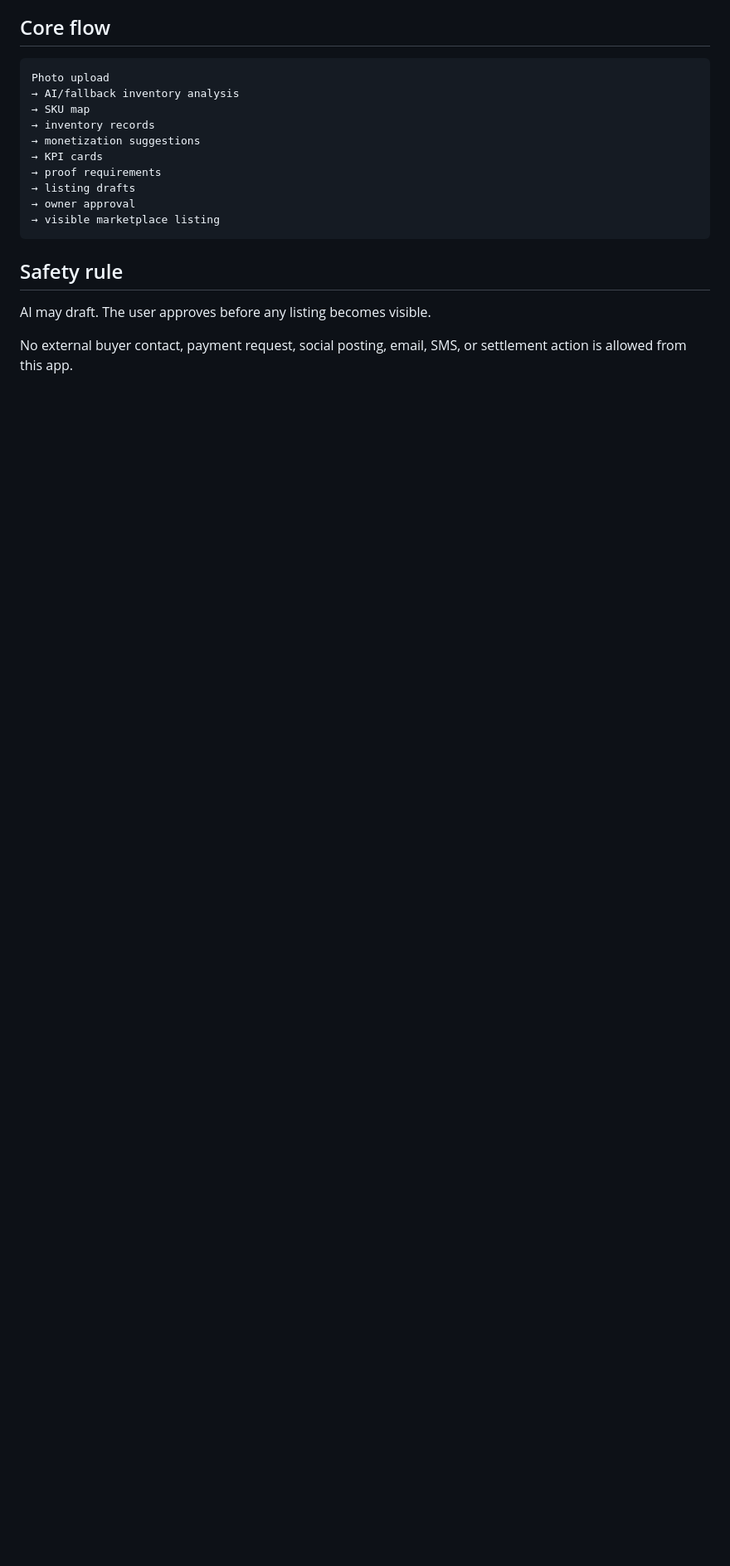
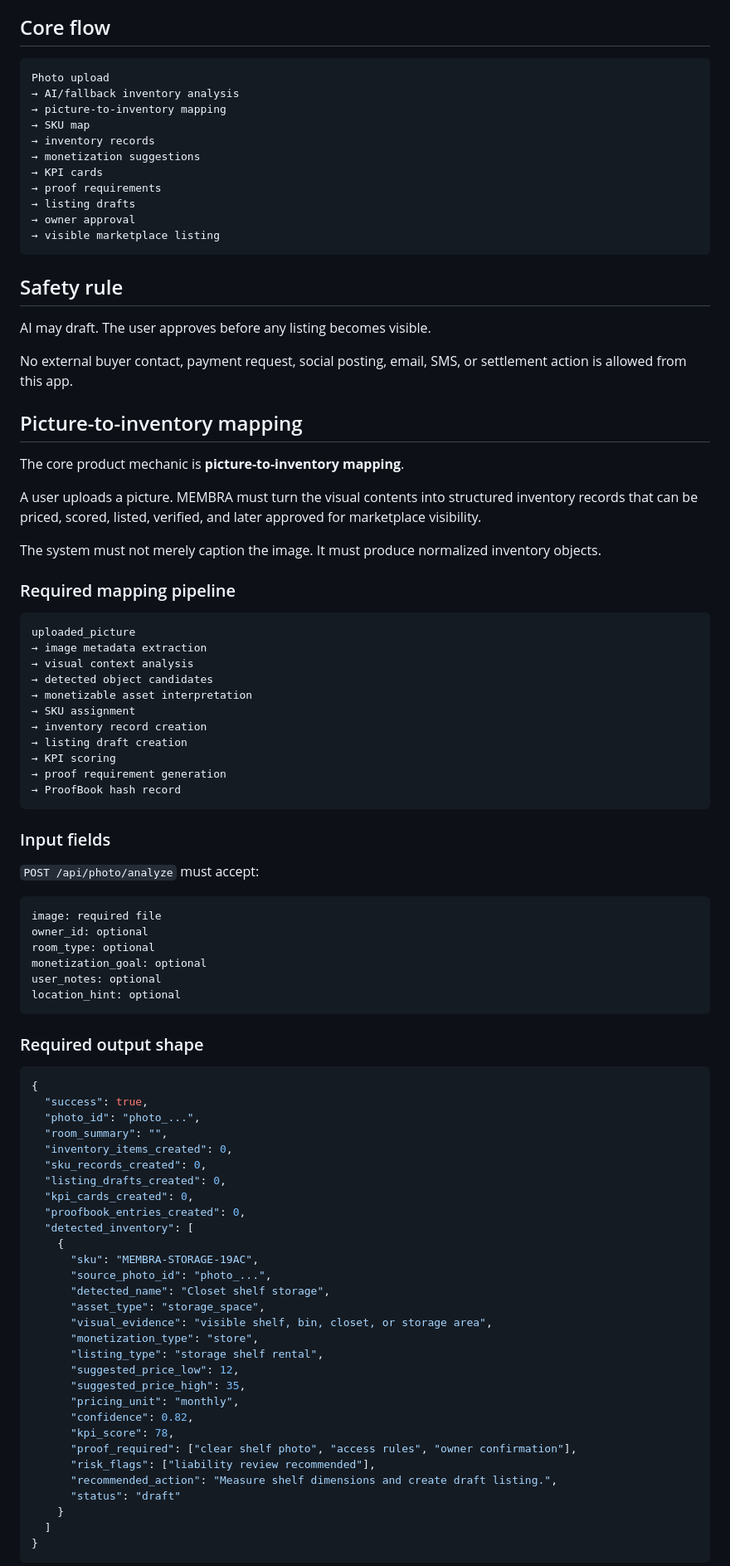
Before and after one commit to overandor/Membra_kpi, a Markdown page: DEPLOYMENT_BLUEPRINT.md, the part around one of its changes. Shown at 83% size. Drawn GitHub-style; blank space fills up the shorter version.

Commit message:
Add picture-to-inventory mapping specification

````diff
--- a/DEPLOYMENT_BLUEPRINT.md
+++ b/DEPLOYMENT_BLUEPRINT.md
@@ -15,6 +15,7 @@ Upload a picture of a room, closet, couch, tool, car, shelf, pantry, storage are
 ```text
 Photo upload
 → AI/fallback inventory analysis
+→ picture-to-inventory mapping
 → SKU map
 → inventory records
 → monetization suggestions
@@ -30,3 +31,76 @@ Photo upload
 AI may draft. The user approves before any listing becomes visible.
 
 No external buyer contact, payment request, social posting, email, SMS, or settlement action is allowed from this app.
+
+## Picture-to-inventory mapping
+
+The core product mechanic is **picture-to-inventory mapping**.
+
+A user uploads a picture. MEMBRA must turn the visual contents into structured inventory records that can be priced, scored, listed, verified, and later approved for marketplace visibility.
+
+The system must not merely caption the image. It must produce normalized inventory objects.
+
+### Required mapping pipeline
+
+```text
+uploaded_picture
+→ image metadata extraction
+→ visual context analysis
+→ detected object candidates
+→ monetizable asset interpretation
+→ SKU assignment
+→ inventory record creation
+→ listing draft creation
+→ KPI scoring
+→ proof requirement generation
+→ ProofBook hash record
+```
+
+### Input fields
+
+`POST /api/photo/analyze` must accept:
+
+```text
+image: required file
+owner_id: optional
+room_type: optional
+monetization_goal: optional
+user_notes: optional
+location_hint: optional
+```
+
+### Required output shape
+
+```json
+{
+  "success": true,
+  "photo_id": "photo_...",
+  "room_summary": "",
+  "inventory_items_created": 0,
+  "sku_records_created": 0,
+  "listing_drafts_created": 0,
+  "kpi_cards_created": 0,
+  "proofbook_entries_created": 0,
+  "detected_inventory": [
+    {
+      "sku": "MEMBRA-STORAGE-19AC",
+      "source_photo_id": "photo_...",
+      "detected_name": "Closet shelf storage",
+      "asset_type": "storage_space",
+      "visual_evidence": "visible shelf, bin, closet, or storage area",
+      "monetization_type": "store",
+      "listing_type": "storage shelf rental",
+      "suggested_price_low": 12,
+      "suggested_price_high": 35,
+      "pricing_unit": "monthly",
+      "confidence": 0.82,
+      "kpi_score": 78,
+      "proof_required": ["clear shelf photo", "access rules", "owner confirmation"],
+      "risk_flags": ["liability review recommended"],
+      "recommended_action": "Measure shelf dimensions and create draft listing.",
+      "status": "draft"
+    }
+  ]
+}
+```
+
````
Also changed, not shown: other parts of DEPLOYMENT_BLUEPRINT.md (+83 -0 lines).
